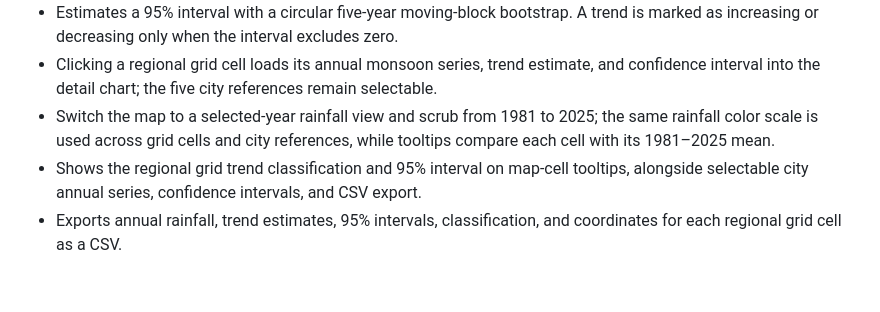
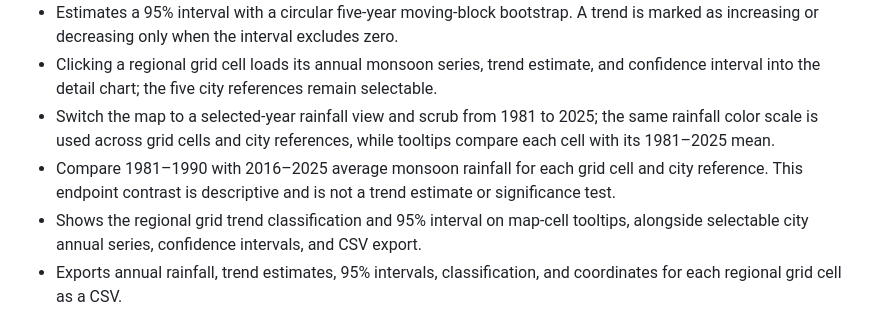
Before and after one commit to 7376tanmaysingh-debug/astrovanta, a Markdown page: README.md, the part around the change. Rendered like a GitHub page; blank space fills up the shorter version.

Commit message:
Document period comparison view

```diff
--- a/README.md
+++ b/README.md
@@ -14,6 +14,7 @@ Across the Indo-Gangetic Plain around Ayodhya, where has June–September rainfa
 - Estimates a 95% interval with a circular five-year moving-block bootstrap. A trend is marked as increasing or decreasing only when the interval excludes zero.
 - Clicking a regional grid cell loads its annual monsoon series, trend estimate, and confidence interval into the detail chart; the five city references remain selectable.
 - Switch the map to a selected-year rainfall view and scrub from 1981 to 2025; the same rainfall color scale is used across grid cells and city references, while tooltips compare each cell with its 1981–2025 mean.
+- Compare 1981–1990 with 2016–2025 average monsoon rainfall for each grid cell and city reference. This endpoint contrast is descriptive and is not a trend estimate or significance test.
 - Shows the regional grid trend classification and 95% interval on map-cell tooltips, alongside selectable city annual series, confidence intervals, and CSV export.
 - Exports annual rainfall, trend estimates, 95% intervals, classification, and coordinates for each regional grid cell as a CSV.
 - Writes a data-driven science story comparing regional grid signals with the five city references, while stating model and study-area caveats.
```
